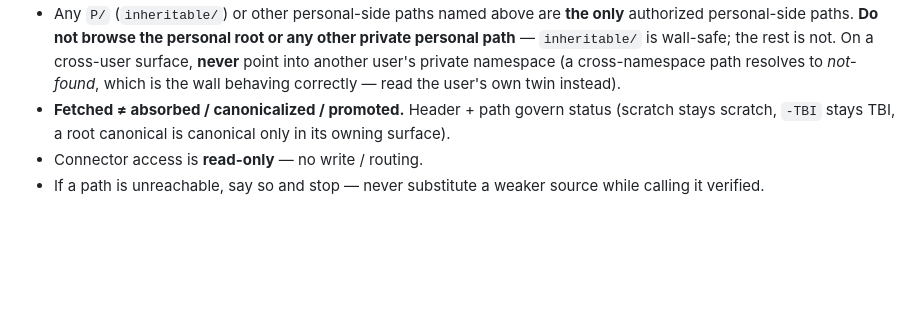
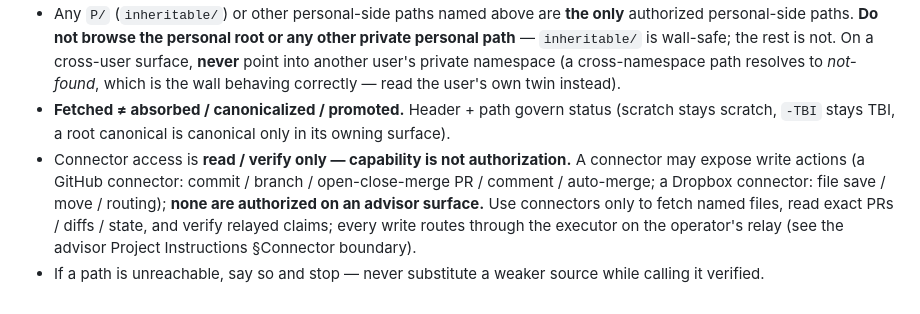
Before and after one commit to apexSolarKiss/control-surface, a Markdown page: templates/_INDEX-project.template.md, the part around the change. GitHub-like rendering; blank space fills up the shorter version.

```diff
--- a/templates/_INDEX-project.template.md
+++ b/templates/_INDEX-project.template.md
@@ -62,5 +62,5 @@ Status classes: **root canonical** · **candidate / intake** · **working index*
 - **Prefer fetch-by-exact-path; reserve keyword/connector search for genuine discovery.** A broad connector search surfaces *filenames* from private / archive trees (a directory-listing leak) even where content reads are blocked — it can expose a private filename manifest. Default to the exact paths above; use search only to discover something not already mapped.
 - Any `P/` (`inheritable/`) or other personal-side paths named above are **the only** authorized personal-side paths. **Do not browse the personal root or any other private personal path** — `inheritable/` is wall-safe; the rest is not. On a cross-user surface, **never** point into another user's private namespace (a cross-namespace path resolves to *not-found*, which is the wall behaving correctly — read the user's own twin instead).
 - **Fetched ≠ absorbed / canonicalized / promoted.** Header + path govern status (scratch stays scratch, `-TBI` stays TBI, a root canonical is canonical only in its owning surface).
-- Connector access is **read-only** — no write / routing.
+- Connector access is **read / verify only — capability is not authorization.** A connector may expose write actions (a GitHub connector: commit / branch / open-close-merge PR / comment / auto-merge; a Dropbox connector: file save / move / routing); **none are authorized on an advisor surface.** Use connectors only to fetch named files, read exact PRs / diffs / state, and verify relayed claims; every write routes through the executor on the operator's relay (see the advisor Project Instructions §Connector boundary).
 - If a path is unreachable, say so and stop — never substitute a weaker source while calling it verified.
```
Also changed, not shown: templates/advisor-project-instructions.template.md (+9 -1 lines).
